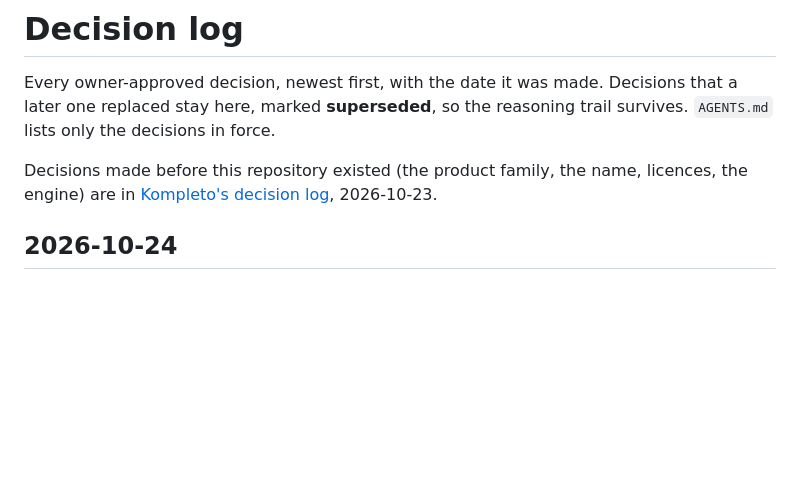
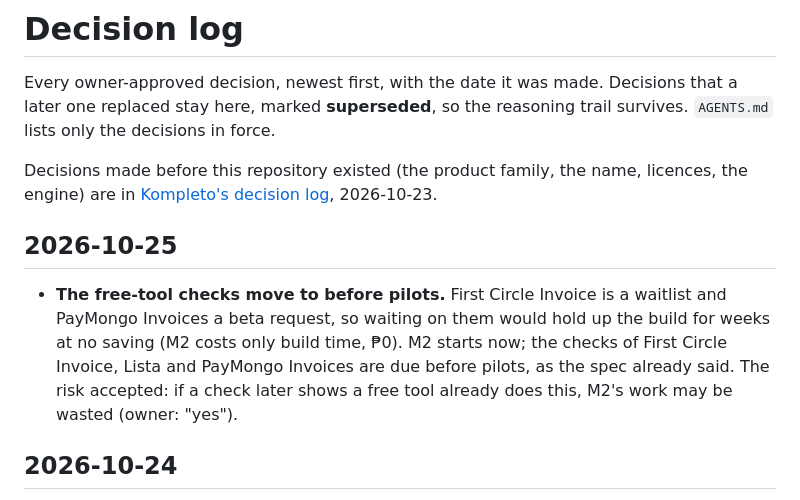
Before and after one commit to Enriquez-Johnmark/balanse, a Markdown page: docs/decisions.md, the part around the change. Rendered like a GitHub page; blank space fills up the shorter version.

Commit message:
Move the free-tool checks to before pilots and start M2

```diff
--- a/docs/decisions.md
+++ b/docs/decisions.md
@@ -3,6 +3,10 @@
 Every owner-approved decision, newest first, with the date it was made. Decisions that a later one replaced stay here, marked **superseded**, so the reasoning trail survives. `AGENTS.md` lists only the decisions in force.
 
 Decisions made before this repository existed (the product family, the name, licences, the engine) are in [Kompleto's decision log](https://github.com/Enriquez-Johnmark/kompleto/blob/main/docs/decisions.md), 2026-10-23.
+
+## 2026-10-25
+
+- **The free-tool checks move to before pilots.** First Circle Invoice is a waitlist and PayMongo Invoices a beta request, so waiting on them would hold up the build for weeks at no saving (M2 costs only build time, ₱0). M2 starts now; the checks of First Circle Invoice, Lista and PayMongo Invoices are due before pilots, as the spec already said. The risk accepted: if a check later shows a free tool already does this, M2's work may be wasted (owner: "yes").
 
 ## 2026-10-24
 
```
Also changed, not shown: docs/architecture.md (+1 -1 lines).
